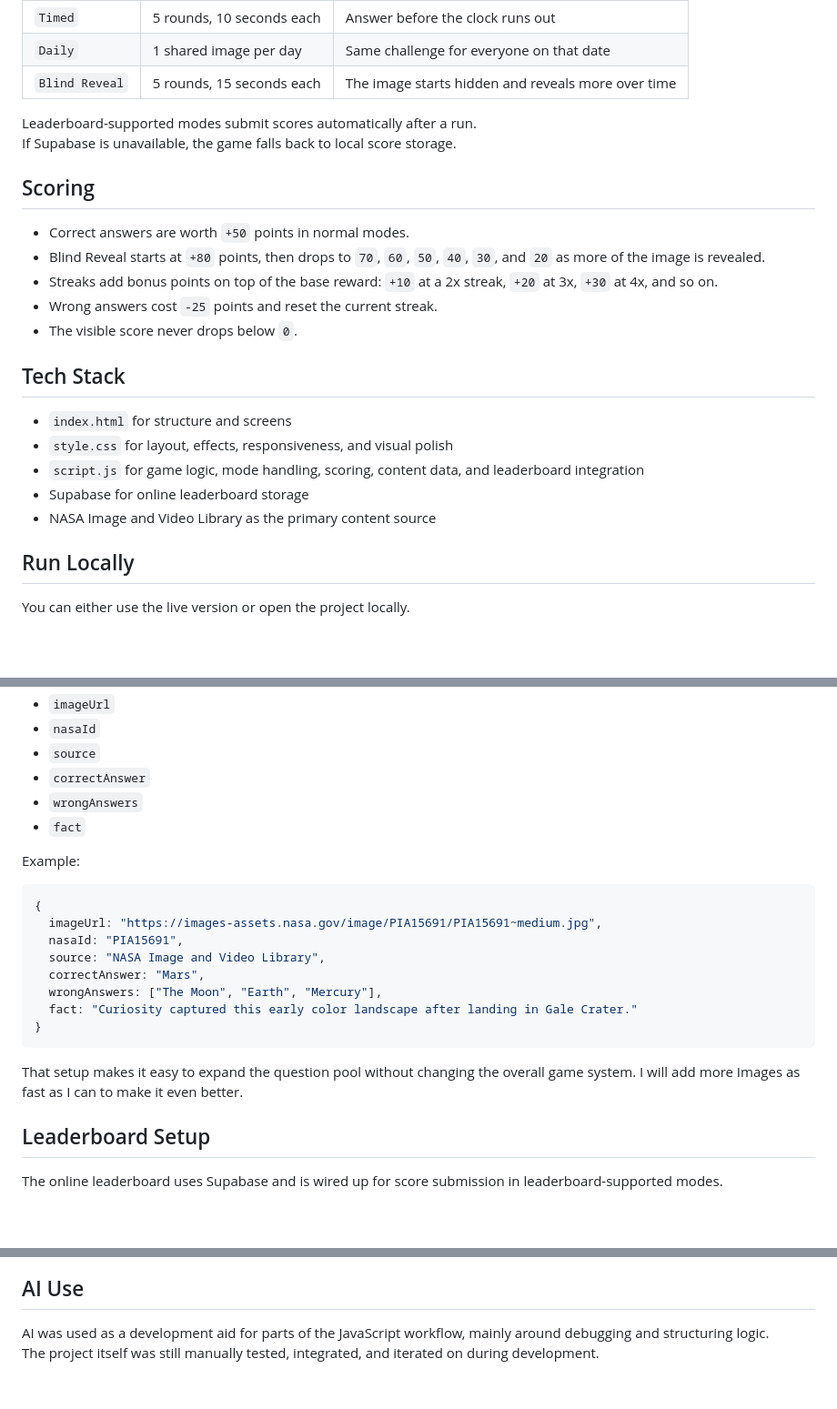
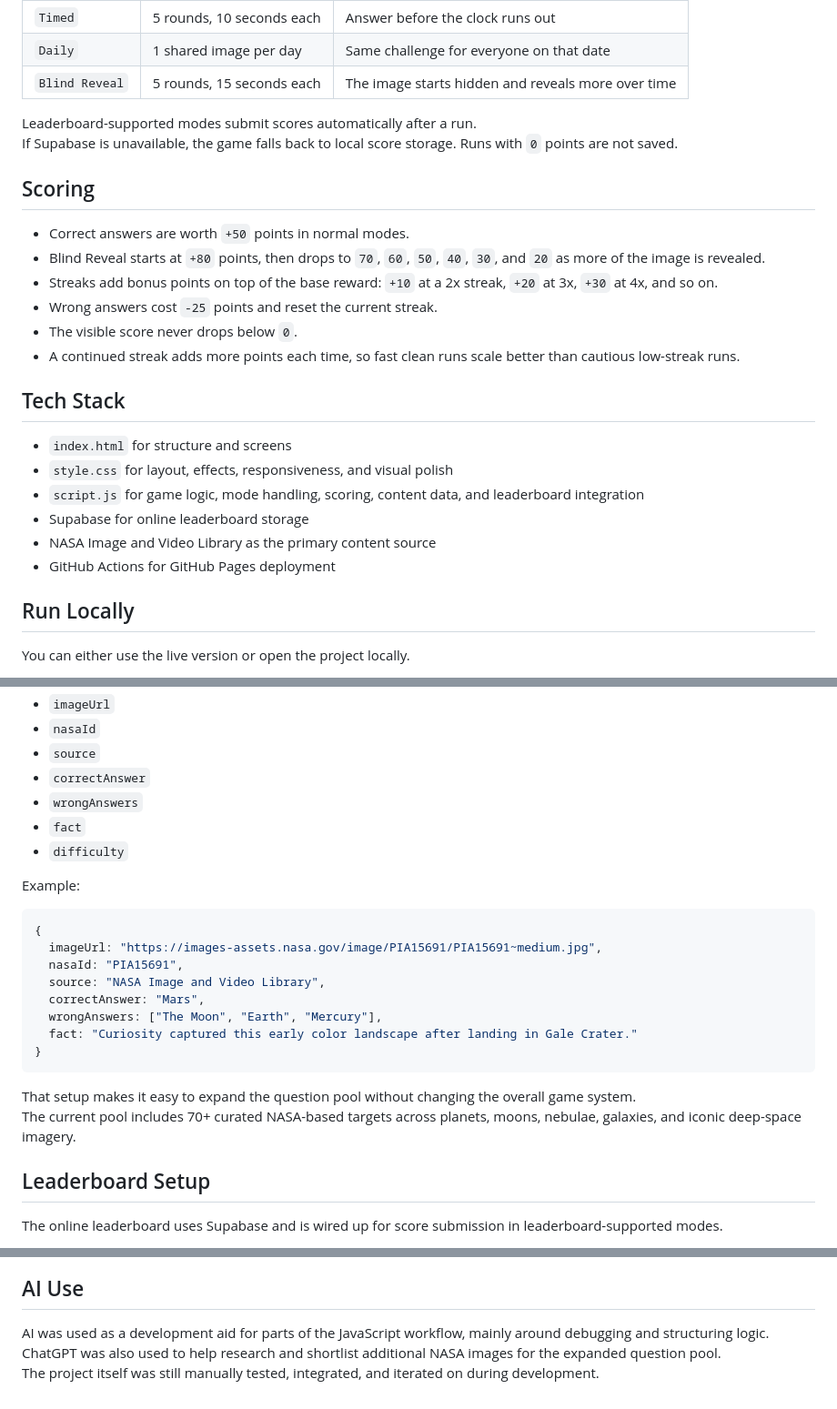
Before and after one commit to Blizz606/SpaceGuessr, a Markdown page: README.md, 3 parts joined by grey strips. Shown at 91% size. Drawn GitHub-style; blank space fills up the shorter version.

````diff
--- a/README.md
+++ b/README.md
@@ -45,6 +47,7 @@ Live demo: [blizz606.github.io/SpaceGuessr](https://blizz606.github.io/SpaceGues
 
 Leaderboard-supported modes submit scores automatically after a run.
 If Supabase is unavailable, the game falls back to local score storage.
+Runs with `0` points are not saved.
 
 ## Scoring
 
@@ -53,6 +56,7 @@ If Supabase is unavailable, the game falls back to local score storage.
 - Streaks add bonus points on top of the base reward: `+10` at a 2x streak, `+20` at 3x, `+30` at 4x, and so on.
 - Wrong answers cost `-25` points and reset the current streak.
 - The visible score never drops below `0`.
+- A continued streak adds more points each time, so fast clean runs scale better than cautious low-streak runs.
 
 ## Tech Stack
 
@@ -61,6 +65,7 @@ If Supabase is unavailable, the game falls back to local score storage.
 - `script.js` for game logic, mode handling, scoring, content data, and leaderboard integration
 - Supabase for online leaderboard storage
 - NASA Image and Video Library as the primary content source
+- GitHub Actions for GitHub Pages deployment
 
 ## Run Locally
 
@@ -100,6 +109,7 @@ Each entry includes:
 - `correctAnswer`
 - `wrongAnswers`
 - `fact`
+- `difficulty`
 
 Example:
 
@@ -114,7 +124,8 @@ Example:
 }
 ```
 
-That setup makes it easy to expand the question pool without changing the overall game system. I will add more Images as fast as I can to make it even better.
+That setup makes it easy to expand the question pool without changing the overall game system.
+The current pool includes 70+ curated NASA-based targets across planets, moons, nebulae, galaxies, and iconic deep-space imagery.
 
 ## Leaderboard Setup
 
@@ -185,4 +209,5 @@ Because the project is fully static, it works well with:
 ## AI Use
 
 AI was used as a development aid for parts of the JavaScript workflow, mainly around debugging and structuring logic.
+ChatGPT was also used to help research and shortlist additional NASA images for the expanded question pool.
 The project itself was still manually tested, integrated, and iterated on during development.
````
Also changed, not shown: other parts of README.md (+22 -3 lines).
